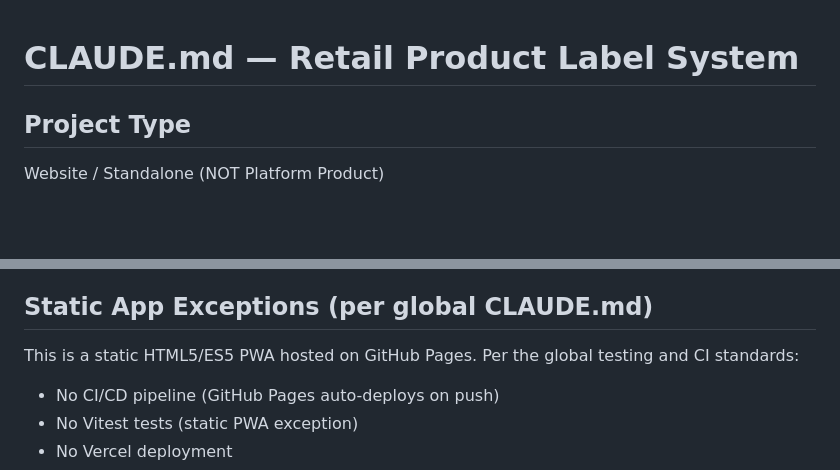
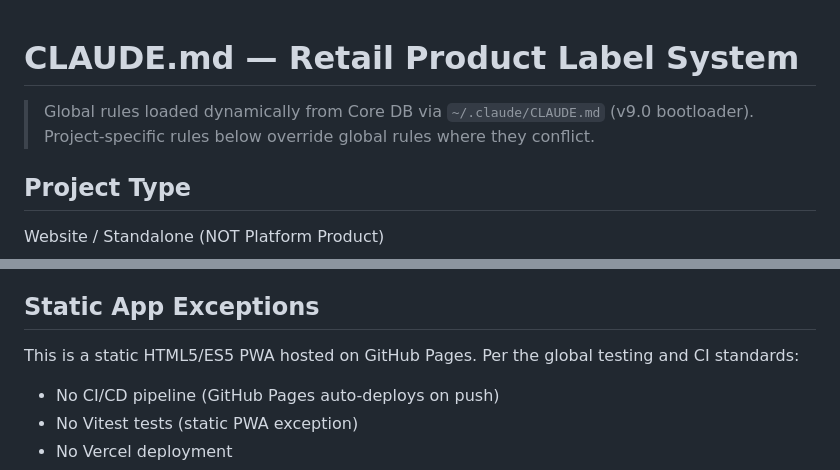
Before and after one commit to NexusBlueDev/retail-product-label-system, a Markdown page: CLAUDE.md, 2 parts joined by grey strips. Drawn GitHub-style; blank space fills up the shorter version.

```diff
--- a/CLAUDE.md
+++ b/CLAUDE.md
@@ -1,4 +1,7 @@
 # CLAUDE.md — Retail Product Label System
+
+> Global rules loaded dynamically from Core DB via `~/.claude/CLAUDE.md` (v9.0 bootloader).
+> Project-specific rules below override global rules where they conflict.
 
 ## Project Type
 Website / Standalone (NOT Platform Product)
@@ -16,7 +19,7 @@ products are saved to PostgreSQL and exported as CSV for Lightspeed POS import.
 - **Hosting:** GitHub Pages (auto-deploys on push to main)
 - **Barcode:** QuaggaJS 2 v1.12.1 (CDN-loaded)
 
-## Static App Exceptions (per global CLAUDE.md)
+## Static App Exceptions
 This is a static HTML5/ES5 PWA hosted on GitHub Pages. Per the global testing and CI standards:
 - No CI/CD pipeline (GitHub Pages auto-deploys on push)
 - No Vitest tests (static PWA exception)
```
